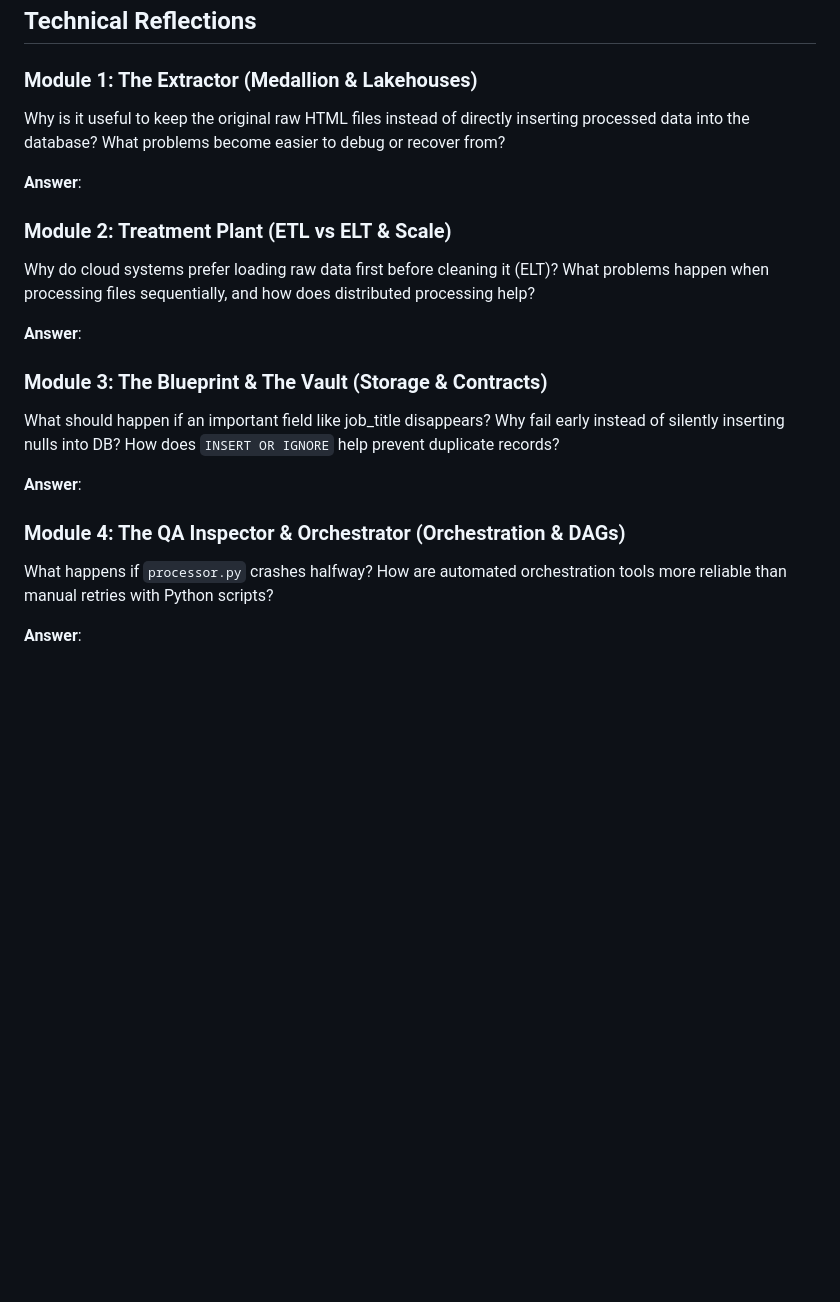
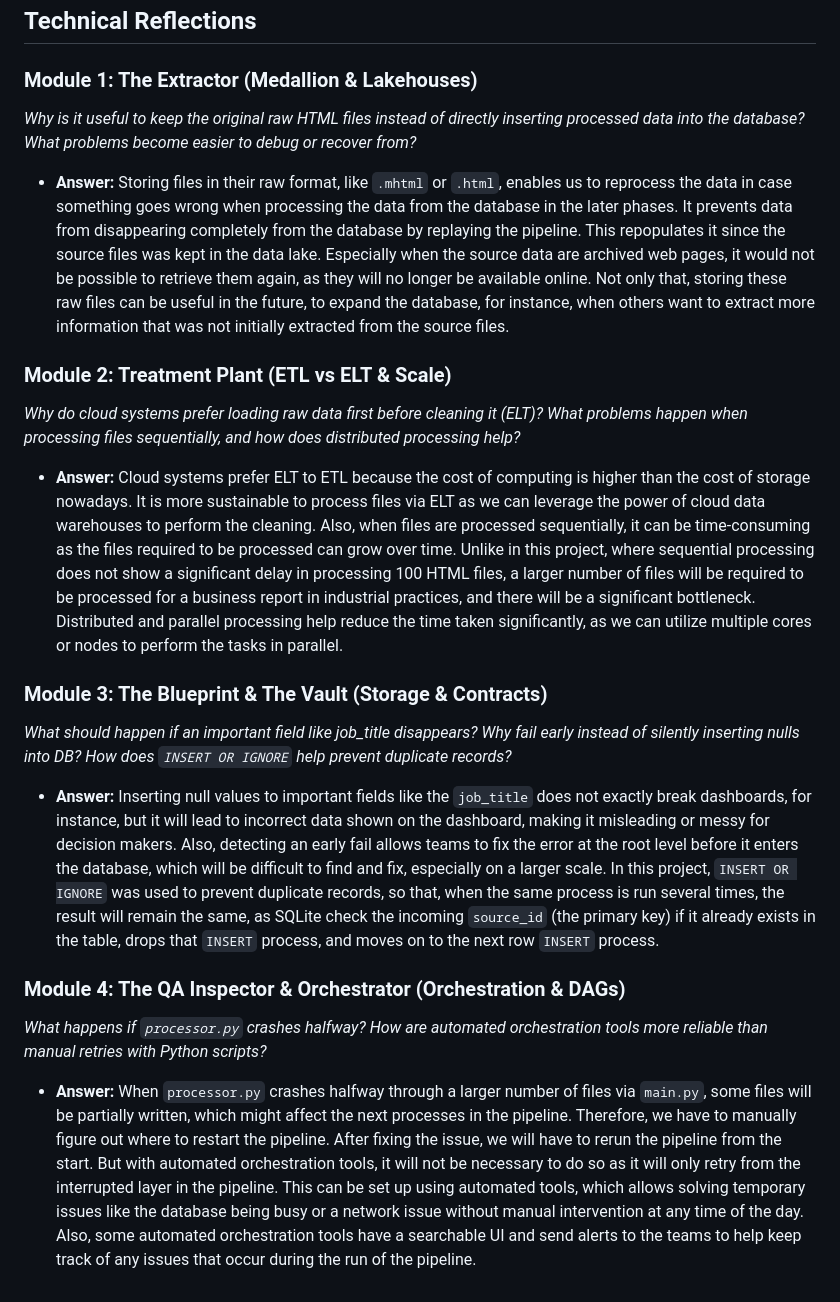
Before and after one commit to vaiyud/data-ai-pipeline, a Markdown page: week_1/README.md, the part around the change. Drawn GitHub-style; blank space fills up the shorter version.

Commit message:
docs: update Technical Reflections on README

```diff
--- a/week_1/README.md
+++ b/week_1/README.md
@@ -122,30 +122,26 @@ Run the orchestrator:
 ## Technical Reflections
 ### Module 1: The Extractor (Medallion & Lakehouses)
 
-Why is it useful to keep the original raw HTML files instead of directly inserting processed data into the database? What problems become easier to debug or recover from?
+*Why is it useful to keep the original raw HTML files instead of directly inserting processed data into the database? What problems become easier to debug or recover from?*
 
-**Answer**:
-
+- **Answer:** Storing files in their raw format, like `.mhtml` or `.html`, enables us to reprocess the data in case something goes wrong when processing the data from the database in the later phases. It prevents data from disappearing completely from the database by replaying the pipeline. This repopulates it since the source files was kept in the data lake. Especially when the source data are archived web pages, it would not be possible to retrieve them again, as they will no longer be available online. Not only that, storing these raw files can be useful in the future, to expand the database, for instance, when others want to extract more information that was not initially extracted from the source files.
 
 
 ### Module 2: Treatment Plant (ETL vs ELT & Scale)
 
-Why do cloud systems prefer loading raw data first before cleaning it (ELT)? What problems happen when processing files sequentially, and how does distributed processing help?
+*Why do cloud systems prefer loading raw data first before cleaning it (ELT)? What problems happen when processing files sequentially, and how does distributed processing help?*
 
-**Answer**:
-
+- **Answer:** Cloud systems prefer ELT to ETL because the cost of computing is higher than the cost of storage nowadays. It is more sustainable to process files via ELT as we can leverage the power of cloud data warehouses to perform the cleaning. Also, when files are processed sequentially, it can be time-consuming as the files required to be processed can grow over time. Unlike in this project, where sequential processing does not show a significant delay in processing 100 HTML files, a larger number of files will be required to be processed for a business report in industrial practices, and there will be a significant bottleneck. Distributed and parallel processing help reduce the time taken significantly, as we can utilize multiple cores or nodes to perform the tasks in parallel.
 
 
 ### Module 3: The Blueprint & The Vault (Storage & Contracts)
 
-What should happen if an important field like job_title disappears? Why fail early instead of silently inserting nulls into DB? How does `INSERT OR IGNORE` help prevent duplicate records?
+*What should happen if an important field like job_title disappears? Why fail early instead of silently inserting nulls into DB? How does `INSERT OR IGNORE` help prevent duplicate records?*
 
-**Answer**:
-
-
+- **Answer:** Inserting null values to important fields like the `job_title` does not exactly break dashboards, for instance, but it will lead to incorrect data shown on the dashboard, making it misleading or messy for decision makers. Also, detecting an early fail allows teams to fix the error at the root level before it enters the database, which will be difficult to find and fix, especially on a larger scale. In this project, `INSERT OR IGNORE` was used to prevent duplicate records, so that, when the same process is run several times, the result will remain the same, as SQLite check the incoming `source_id` (the primary key) if it already exists in the table, drops that `INSERT` process, and moves on to the next row `INSERT` process.
 
 ### Module 4: The QA Inspector & Orchestrator (Orchestration & DAGs)
 
-What happens if `processor.py` crashes halfway? How are automated orchestration tools more reliable than manual retries with Python scripts?
+*What happens if `processor.py` crashes halfway? How are automated orchestration tools more reliable than manual retries with Python scripts?*
 
-**Answer**:
+- **Answer:** When `processor.py` crashes halfway through a larger number of files via `main.py`, some files will be partially written, which might affect the next processes in the pipeline. Therefore, we have to manually figure out where to restart the pipeline. After fixing the issue, we will have to rerun the pipeline from the start. But with automated orchestration tools, it will not be necessary to do so as it will only retry from the interrupted layer in the pipeline. This can be set up using automated tools, which allows solving temporary issues like the database being busy or a network issue without manual intervention at any time of the day. Also, some automated orchestration tools have a searchable UI and send alerts to the teams to help keep track of any issues that occur during the run of the pipeline.
```
